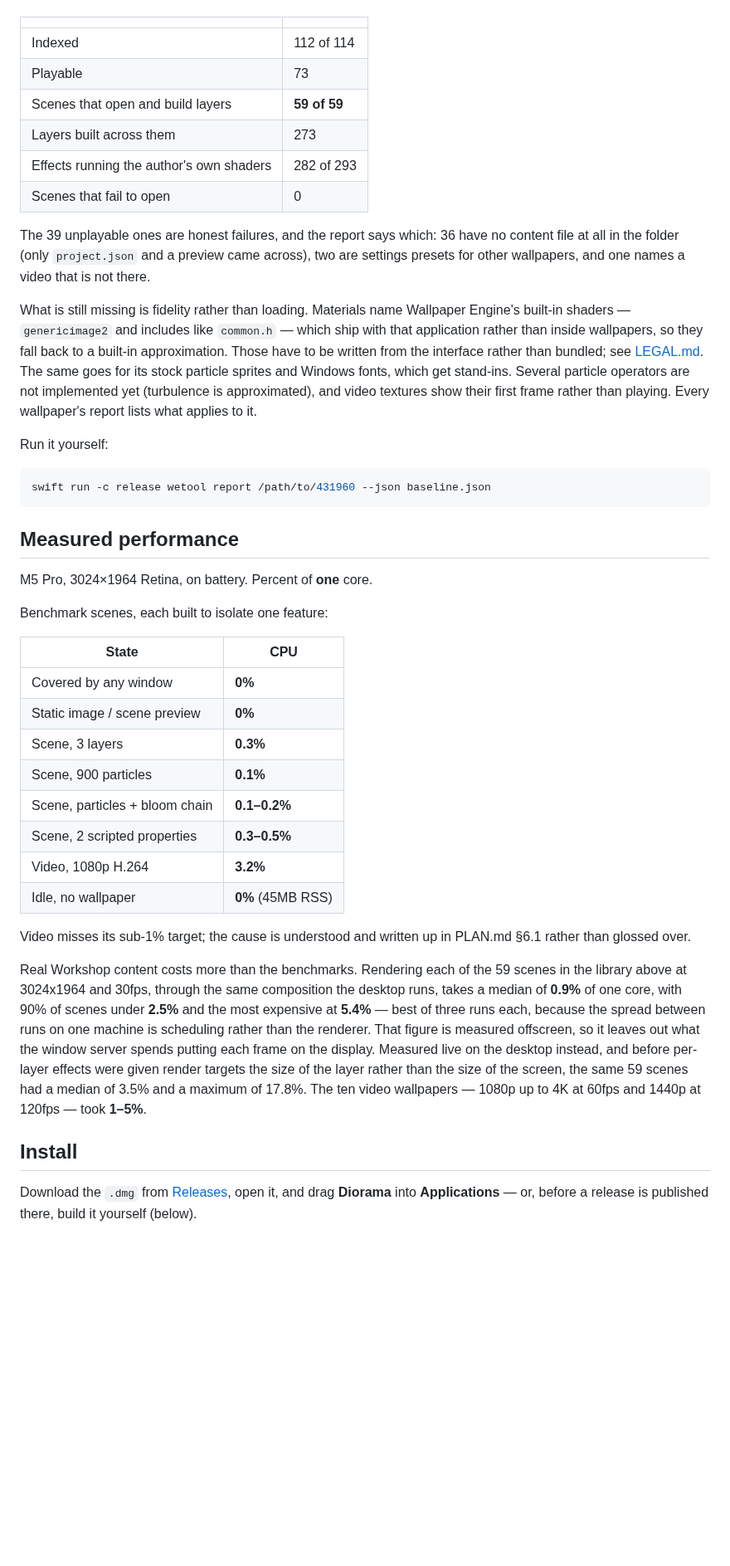
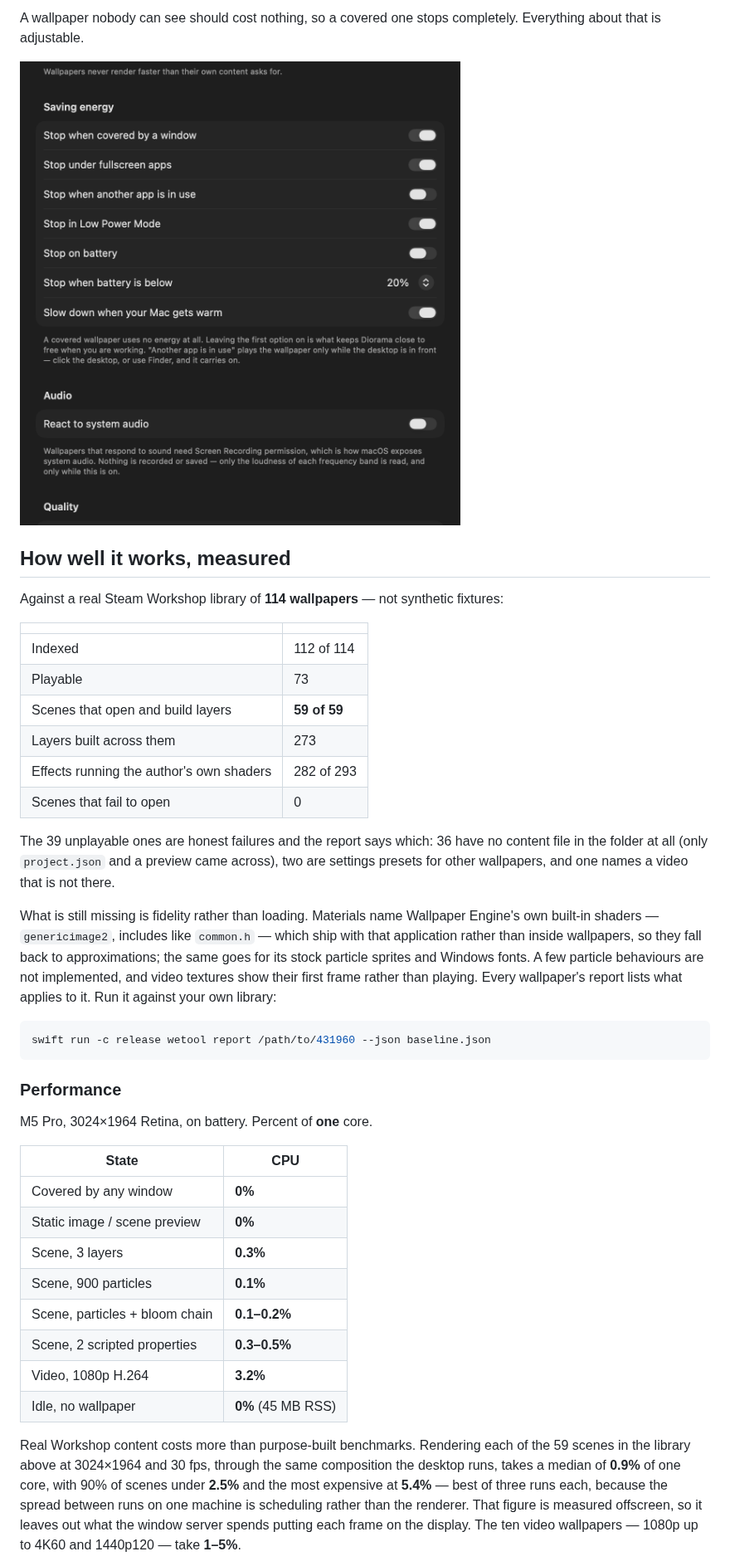
Before and after one commit to aaronkoolkoder/wallpaperapp, a Markdown page: README.md, the part around one of its changes. Shown at 83% size. GitHub-like rendering; pictures changed too: docs/energy.png (added); blank space fills up the shorter version.

````diff
--- a/README.md
+++ b/README.md
@@ -39,3 +90,11 @@ Against a real Steam Workshop library of 114 wallpapers — not synthetic fixtur
+A wallpaper nobody can see should cost nothing, so a covered one stops completely. Everything
+about that is adjustable.
+
+![The energy settings: frame rate caps, and the conditions that stop a wallpaper](docs/energy.png)
+
+## How well it works, measured
+
+Against a real Steam Workshop library of **114 wallpapers** — not synthetic fixtures:
 
 | | |
 |---|---|
@@ -46,29 +105,24 @@ Against a real Steam Workshop library of 114 wallpapers — not synthetic fixtur
 | Effects running the author's own shaders | 282 of 293 |
 | Scenes that fail to open | 0 |
 
-The 39 unplayable ones are honest failures, and the report says which: 36 have no content file
-at all in the folder (only `project.json` and a preview came across), two are settings presets
-for other wallpapers, and one names a video that is not there.
+The 39 unplayable ones are honest failures and the report says which: 36 have no content file in
+the folder at all (only `project.json` and a preview came across), two are settings presets for
+other wallpapers, and one names a video that is not there.
 
-What is still missing is fidelity rather than loading. Materials name Wallpaper Engine's built-in
-shaders — `genericimage2` and includes like `common.h` — which ship with that application rather
-than inside wallpapers, so they fall back to a built-in approximation. Those have to be written
-from the interface rather than bundled; see [LEGAL.md](LEGAL.md). The same goes for its stock
-particle sprites and Windows fonts, which get stand-ins. Several particle operators are not
-implemented yet (turbulence is approximated), and video textures show their first frame rather
-than playing. Every wallpaper's report lists what applies to it.
-
-Run it yourself:
+What is still missing is fidelity rather than loading. Materials name Wallpaper Engine's own
+built-in shaders — `genericimage2`, includes like `common.h` — which ship with that application
+rather than inside wallpapers, so they fall back to approximations; the same goes for its stock
+particle sprites and Windows fonts. A few particle behaviours are not implemented, and video
+textures show their first frame rather than playing. Every wallpaper's report lists what applies
+to it. Run it against your own library:
 
 ```bash
 swift run -c release wetool report /path/to/431960 --json baseline.json
 ```
 
-## Measured performance
+### Performance
 
 M5 Pro, 3024×1964 Retina, on battery. Percent of **one** core.
-
-Benchmark scenes, each built to isolate one feature:
 
 | State | CPU |
 |---|---|
@@ -79,24 +133,13 @@ Benchmark scenes, each built to isolate one feature:
 | Scene, particles + bloom chain | **0.1–0.2%** |
 | Scene, 2 scripted properties | **0.3–0.5%** |
 | Video, 1080p H.264 | **3.2%** |
-| Idle, no wallpaper | **0%** (45MB RSS) |
+| Idle, no wallpaper | **0%** (45 MB RSS) |
 
-Video misses its sub-1% target; the cause is understood and written up in PLAN.md §6.1 rather
-than glossed over.
+Real Workshop content costs more than purpose-built benchmarks. Rendering each of the 59 scenes
+in the library above at 3024×1964 and 30 fps, through the same composition the desktop runs,
+takes a median of **0.9%** of one core, with 90% of scenes under **2.5%** and the most expensive
+at **5.4%** — best of three runs each, because the spread between runs on one machine is
+scheduling rather than the renderer. That figure is measured offscreen, so it leaves out what the
+window server spends putting each frame on the display. The ten video wallpapers — 1080p up to
+4K60 and 1440p120 — take **1–5%**.
 
-Real Workshop content costs more than the benchmarks. Rendering each of the 59 scenes in the
-library above at 3024x1964 and 30fps, through the same composition the desktop runs, takes a
-median of **0.9%** of one core, with 90% of scenes under **2.5%** and the most expensive at
-**5.4%** — best of three runs each, because the spread between runs on one machine is scheduling
-rather than the renderer. That figure is measured offscreen, so it leaves out what the window
-server spends putting each frame on the display. Measured live on the desktop instead, and before
-per-layer effects were given render targets the size of the layer rather than the size of the
-screen, the same 59 scenes had a median of 3.5% and a maximum of 17.8%. The ten video wallpapers —
-1080p up to 4K at 60fps and 1440p at 120fps — took **1–5%**.
-
-## Install
-
-Download the `.dmg` from [Releases](https://github.com/aaronkoolkoder/wallpaperapp/releases), open
-it, and drag **Diorama** into **Applications** — or, before a release is published there, build it
-yourself (below).
-
````
Also changed, not shown: other parts of README.md (+116 -101 lines), docs/library.png (added), docs/menubar.png (added).
